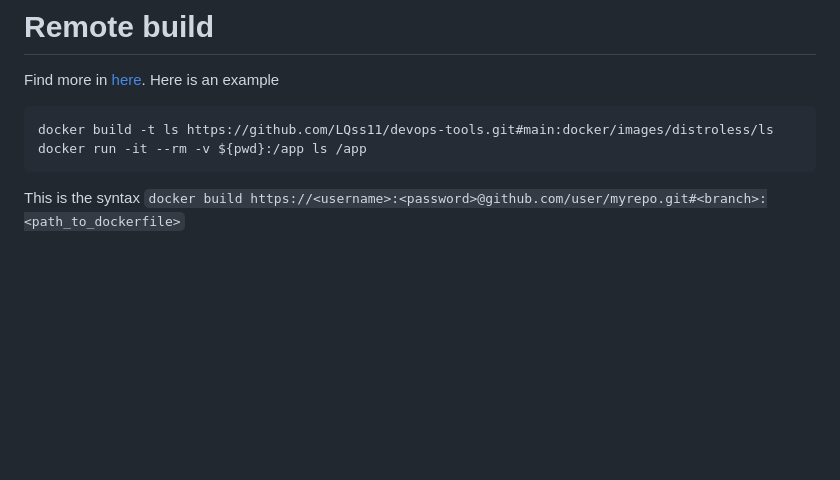
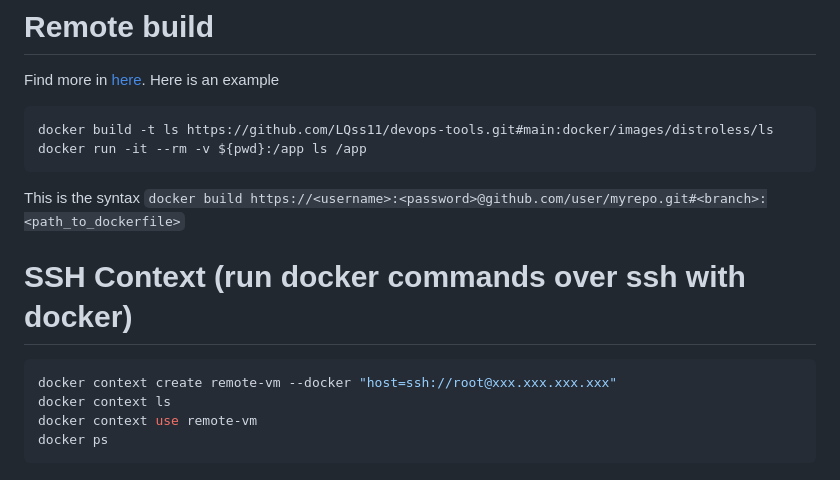
Before and after one commit to LQss11/devops-tools, a Markdown page: docker/README.md, the part around the change. Rendered like a GitHub page; blank space fills up the shorter version.

Commit message:
add docker ssh context

````diff
--- a/docker/README.md
+++ b/docker/README.md
@@ -84,3 +84,11 @@ docker run -it --rm -v ${pwd}:/app ls /app
 ```
 This is the syntax
 `docker build https://<username>:<password>@github.com/user/myrepo.git#<branch>:<path_to_dockerfile>`
+
+# SSH Context (run docker commands over ssh with docker)
+```sh
+docker context create remote-vm --docker "host=ssh://root@xxx.xxx.xxx.xxx"
+docker context ls
+docker context use remote-vm
+docker ps
+```
````
